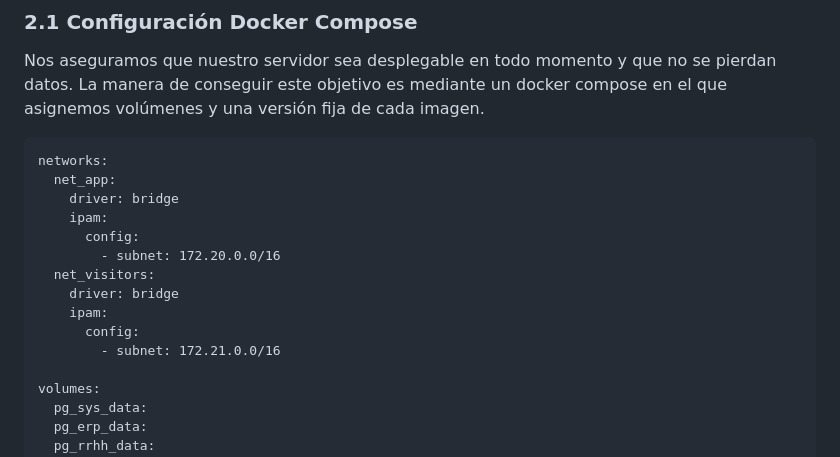
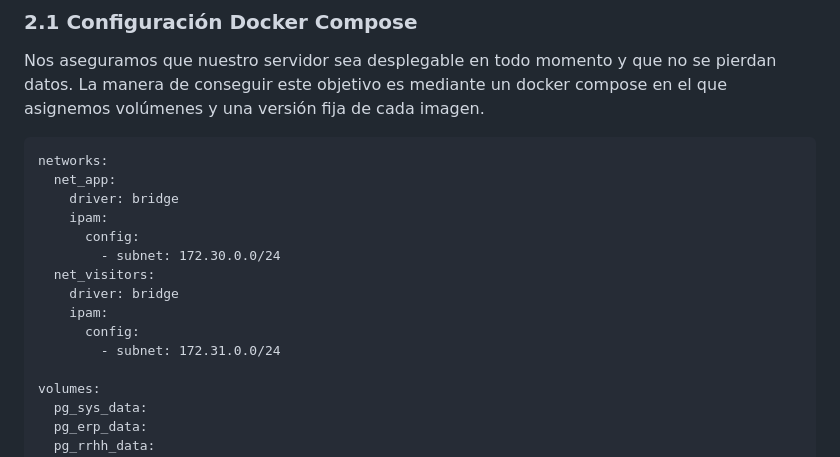
Before and after one commit to IAlmacen/ASGBD_Ivan_Arevalo_Practica1, a Markdown page: README2.md, the part around one of its changes. Rendered like a GitHub page.

```diff
--- a/README2.md
+++ b/README2.md
@@ -30,12 +30,12 @@ networks:
     driver: bridge
     ipam:
       config:
-        - subnet: 172.20.0.0/16
+        - subnet: 172.30.0.0/24
   net_visitors:
     driver: bridge
     ipam:
       config:
-        - subnet: 172.21.0.0/16
+        - subnet: 172.31.0.0/24
 
 volumes:
   pg_sys_data:
```
Also changed, not shown: other parts of README2.md (+45 -25 lines), img/connexions.png (added), img/connexions2.png (added), img/log.png (added), img/memoria.png (added), img/memoria2.png (added), 2 other files.
